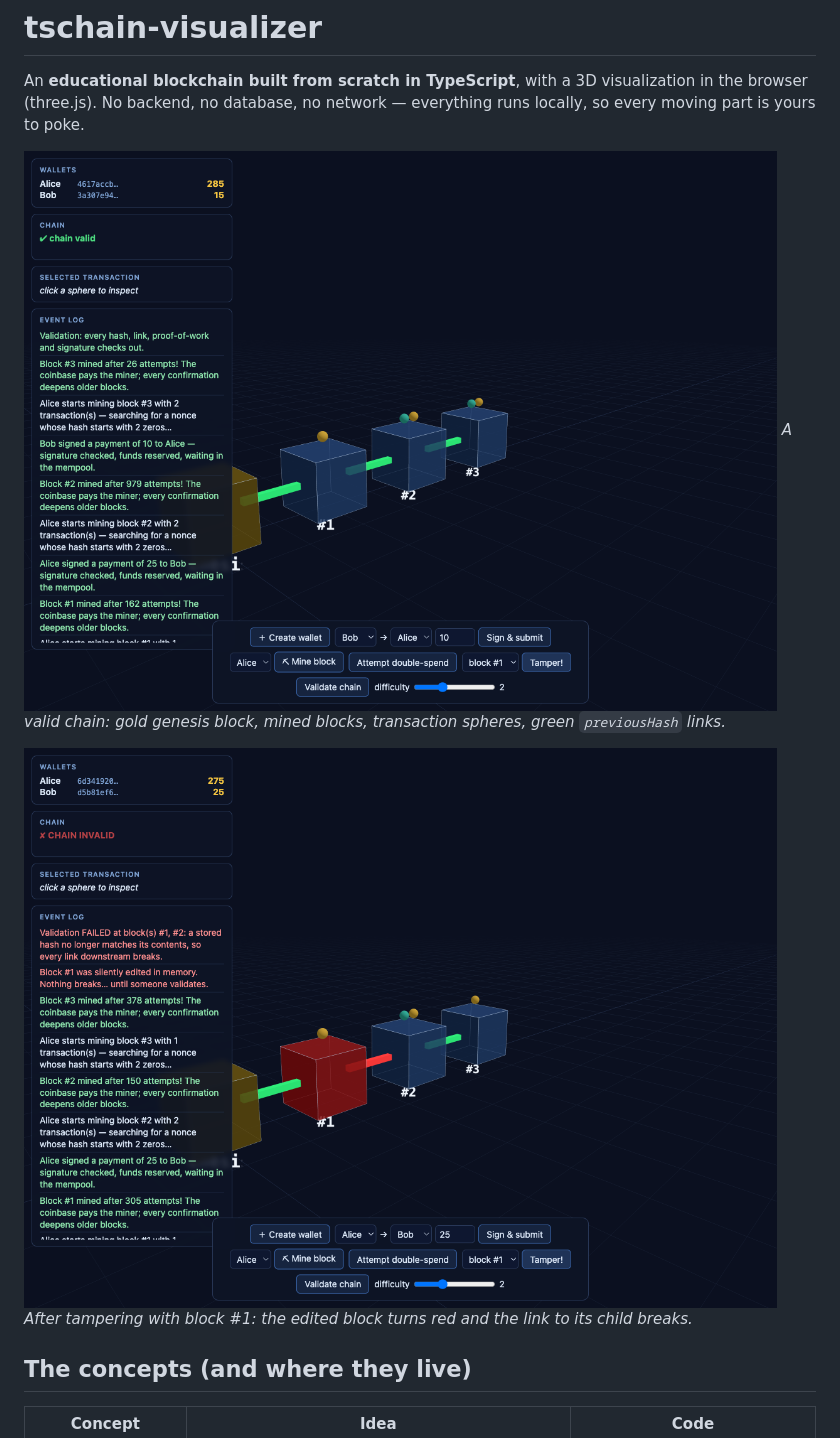
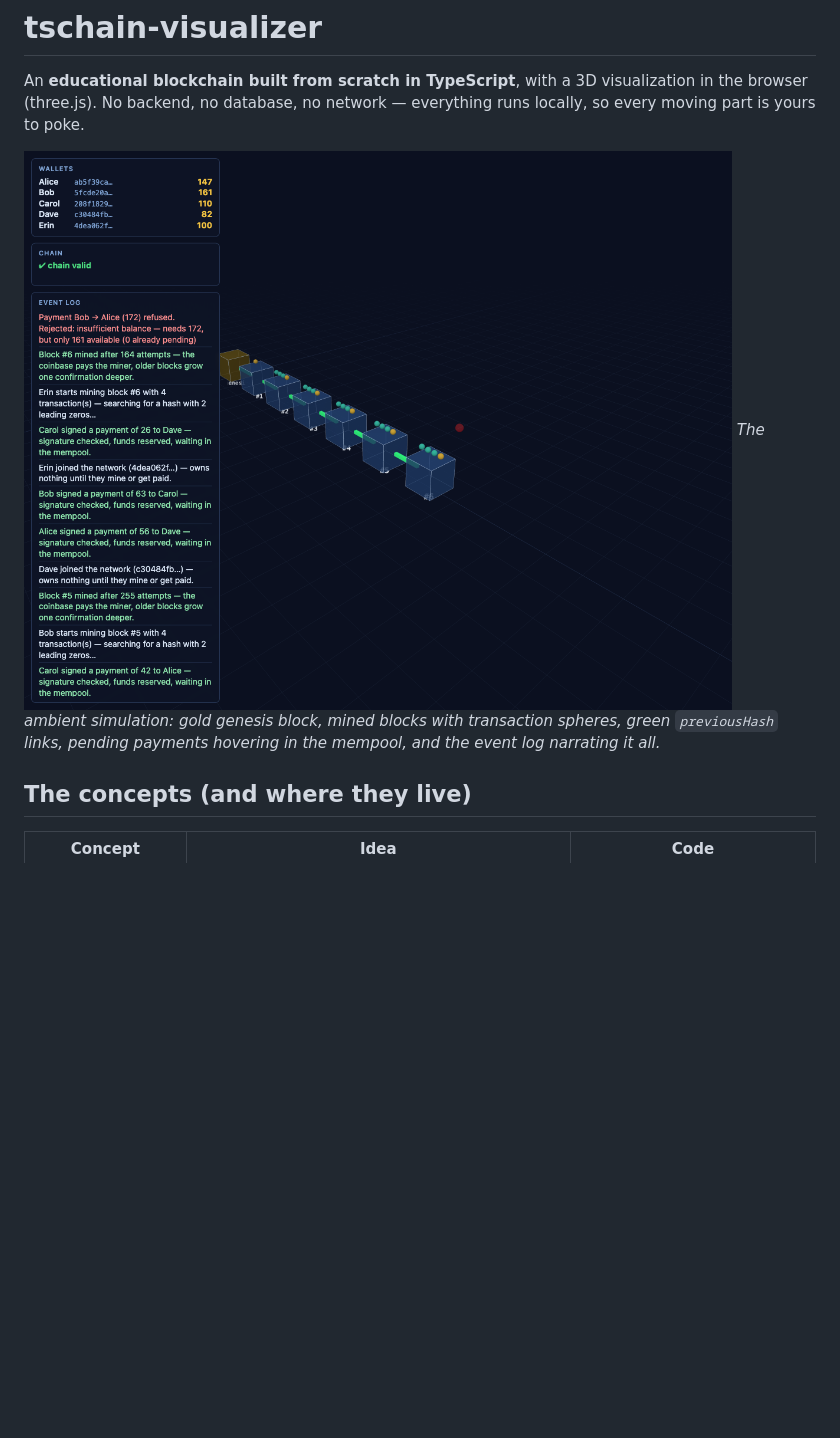
Before and after one commit to fl0wo/tschain-visualizer, a Markdown page: README.md, the part around one of its changes. Rendered like a GitHub page; pictures changed too: docs/screenshot-healthy.png (deleted), docs/screenshot-tampered.png (deleted), docs/screenshot.png (added); blank space fills up the shorter version.

```diff
--- a/README.md
+++ b/README.md
@@ -4,11 +4,8 @@ An **educational blockchain built from scratch in TypeScript**, with a 3D
 visualization in the browser (three.js). No backend, no database, no
 network — everything runs locally, so every moving part is yours to poke.
 
-![healthy chain](docs/screenshot-healthy.png)
-*A valid chain: gold genesis block, mined blocks, transaction spheres, green `previousHash` links.*
-
-![tampered chain](docs/screenshot-tampered.png)
-*After tampering with block #1: the edited block turns red and the link to its child breaks.*
+![simulated network](docs/screenshot.png)
+*The ambient simulation: gold genesis block, mined blocks with transaction spheres, green `previousHash` links, pending payments hovering in the mempool, and the event log narrating it all.*
 
 ## The concepts (and where they live)
 
```
Also changed, not shown: other parts of README.md (+23 -13 lines), 9 other files.
